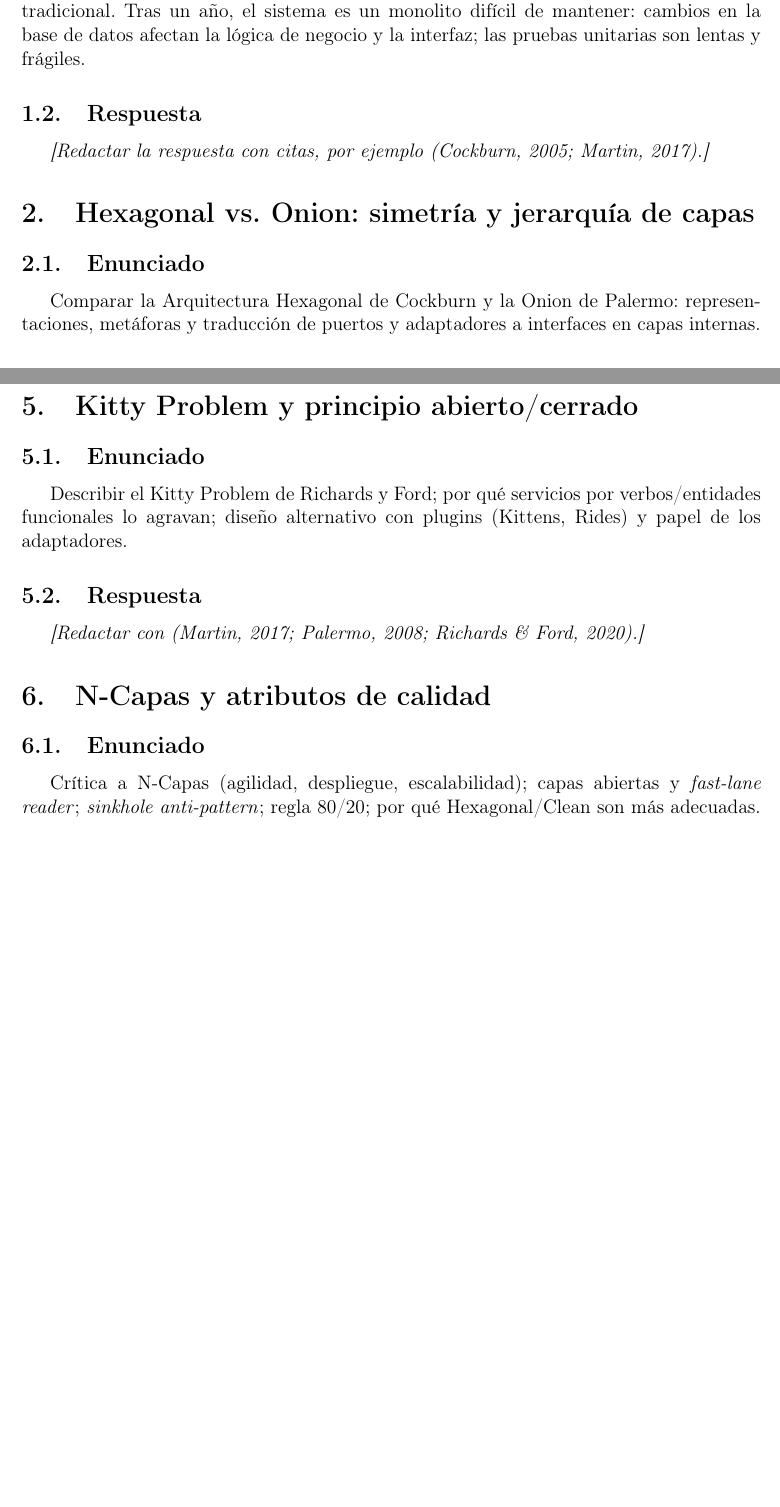
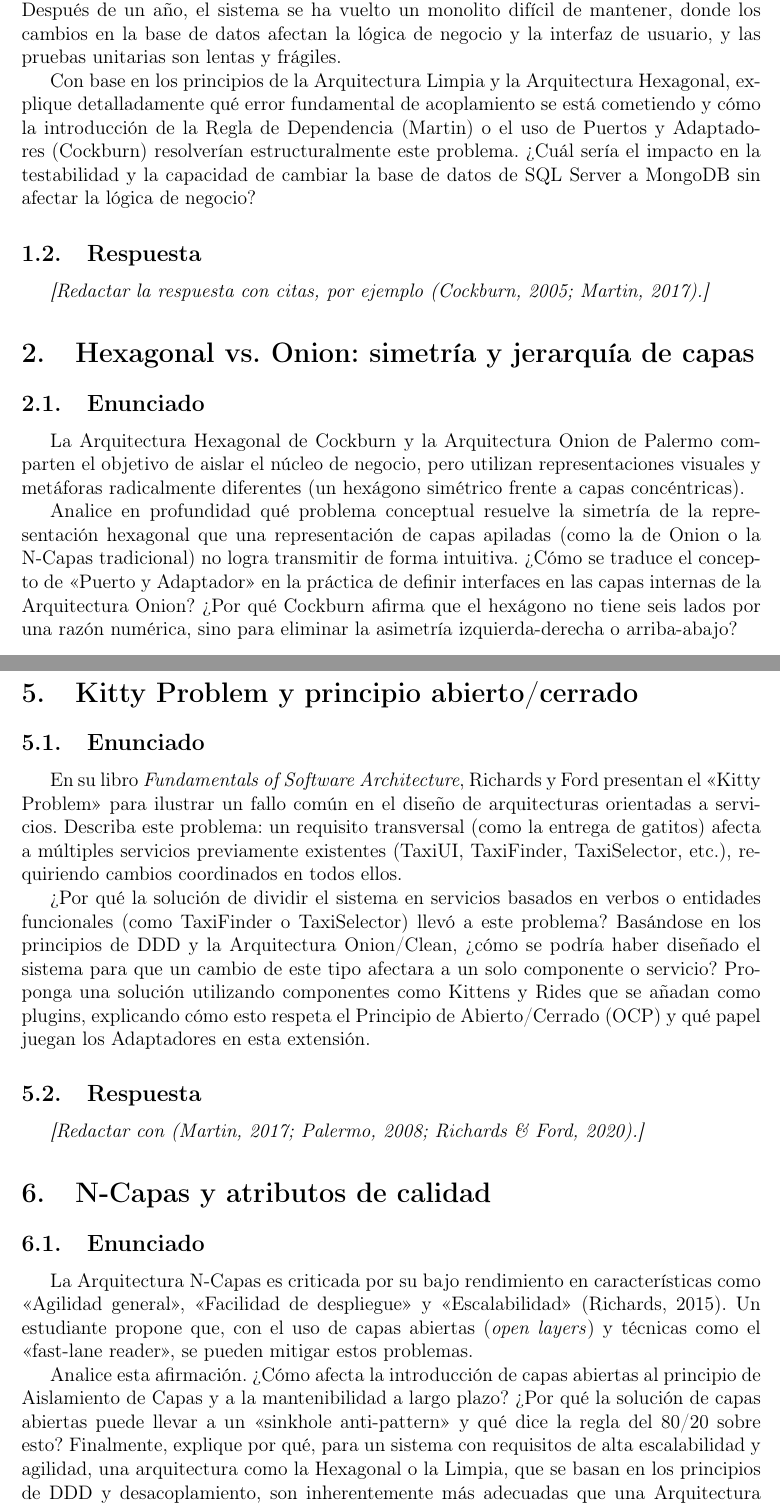
Before and after one commit to Anthonycg2003/seminario-IS-Arquitecturas-de-Software, a LaTeX document (latex/main.tex, which reads latex/sections/01-pregunta-tradeoffs.tex, latex/sections/02-pregunta-hexagonal-onion.tex, latex/sections/05-pregunta-kitty-problem.tex): two parts of pages 3 and 4 of 6 before the commit and two parts of pages 3 and 5 of 7 after it, joined at a grey line, cut so that both start at the same text, the shorter picture padded with empty space. Compiled offline with pdfLaTeX.

Commit message:
docs(latex): incluir enunciados completos de las seis preguntas
Texto alineado con el PDF oficial y las issues del repositorio.

```diff
--- a/latex/sections/01-pregunta-tradeoffs.tex
+++ b/latex/sections/01-pregunta-tradeoffs.tex
@@ -1,9 +1,17 @@
 \section[Análisis de trade-offs]{Análisis de trade-offs\\(N-Capas vs.\ Clean/Onion/Hexagonal)}
 
 \subsection{Enunciado}
-Un equipo construye un sistema de gestión de inventario con arquitectura N-Capas tradicional.
-Tras un año, el sistema es un monolito difícil de mantener: cambios en la base de datos afectan
-la lógica de negocio y la interfaz; las pruebas unitarias son lentas y frágiles.
+Un equipo de desarrollo está construyendo un sistema de gestión de inventario. Inicialmente,
+eligen una Arquitectura N-Capas tradicional por su simplicidad y familiaridad. Después de un
+año, el sistema se ha vuelto un monolito difícil de mantener, donde los cambios en la base de
+datos afectan la lógica de negocio y la interfaz de usuario, y las pruebas unitarias son lentas
+y frágiles.
+
+Con base en los principios de la Arquitectura Limpia y la Arquitectura Hexagonal, explique
+detalladamente qué error fundamental de acoplamiento se está cometiendo y cómo la introducción
+de la Regla de Dependencia (Martin) o el uso de Puertos y Adaptadores (Cockburn) resolverían
+estructuralmente este problema. ¿Cuál sería el impacto en la testabilidad y la capacidad de
+cambiar la base de datos de SQL Server a MongoDB sin afectar la lógica de negocio?
 
 \subsection{Respuesta}
 % TODO: acoplamiento fundamental; Regla de Dependencia (Martin); Puertos y Adaptadores (Cockburn);
--- a/latex/sections/02-pregunta-hexagonal-onion.tex
+++ b/latex/sections/02-pregunta-hexagonal-onion.tex
@@ -1,8 +1,16 @@
 \section{Hexagonal vs.\ Onion: simetría y jerarquía de capas}
 
 \subsection{Enunciado}
-Comparar la Arquitectura Hexagonal de Cockburn y la Onion de Palermo: representaciones,
-metáforas y traducción de puertos y adaptadores a interfaces en capas internas.
+La Arquitectura Hexagonal de Cockburn y la Arquitectura Onion de Palermo comparten el objetivo
+de aislar el núcleo de negocio, pero utilizan representaciones visuales y metáforas radicalmente
+diferentes (un hexágono simétrico frente a capas concéntricas).
+
+Analice en profundidad qué problema conceptual resuelve la simetría de la representación
+hexagonal que una representación de capas apiladas (como la de Onion o la N-Capas tradicional)
+no logra transmitir de forma intuitiva. ¿Cómo se traduce el concepto de «Puerto y Adaptador» en
+la práctica de definir interfaces en las capas internas de la Arquitectura Onion? ¿Por qué
+Cockburn afirma que el hexágono no tiene seis lados por una razón numérica, sino para eliminar
+la asimetría izquierda-derecha o arriba-abajo?
 
 \subsection{Respuesta}
 % TODO: qué transmite la simetría del hexágono; puerto/adaptador en Onion; por qué el hexágono
--- a/latex/sections/05-pregunta-kitty-problem.tex
+++ b/latex/sections/05-pregunta-kitty-problem.tex
@@ -1,8 +1,18 @@
 \section{Kitty Problem y principio abierto/cerrado}
 
 \subsection{Enunciado}
-Describir el Kitty Problem de Richards y Ford; por qué servicios por verbos/entidades funcionales
-lo agravan; diseño alternativo con plugins (Kittens, Rides) y papel de los adaptadores.
+En su libro \emph{Fundamentals of Software Architecture}, Richards y Ford presentan el «Kitty
+Problem» para ilustrar un fallo común en el diseño de arquitecturas orientadas a servicios.
+Describa este problema: un requisito transversal (como la entrega de gatitos) afecta a múltiples
+servicios previamente existentes (TaxiUI, TaxiFinder, TaxiSelector, etc.), requiriendo cambios
+coordinados en todos ellos.
+
+¿Por qué la solución de dividir el sistema en servicios basados en verbos o entidades
+funcionales (como TaxiFinder o TaxiSelector) llevó a este problema? Basándose en los principios
+de DDD y la Arquitectura Onion/Clean, ¿cómo se podría haber diseñado el sistema para que un
+cambio de este tipo afectara a un solo componente o servicio? Proponga una solución utilizando
+componentes como Kittens y Rides que se añadan como plugins, explicando cómo esto respeta el
+Principio de Abierto/Cerrado (OCP) y qué papel juegan los Adaptadores en esta extensión.
 
 \subsection{Respuesta}
 \textit{[Redactar con \parencite{richards2020fundamentals,martin2017clean,palermo2008onion}.]}
--- a/latex/sections/06-pregunta-n-capas-calidad.tex
+++ b/latex/sections/06-pregunta-n-capas-calidad.tex
@@ -1,8 +1,18 @@
 \section{N-Capas y atributos de calidad}
 
 \subsection{Enunciado}
-Crítica a N-Capas (agilidad, despliegue, escalabilidad); capas abiertas y \emph{fast-lane reader};
-\emph{sinkhole anti-pattern}; regla 80/20; por qué Hexagonal/Clean son más adecuadas.
+La Arquitectura N-Capas es criticada por su bajo rendimiento en características como «Agilidad
+general», «Facilidad de despliegue» y «Escalabilidad» (Richards, 2015). Un estudiante propone
+que, con el uso de capas abiertas (\emph{open layers}) y técnicas como el «fast-lane reader», se
+pueden mitigar estos problemas.
+
+Analice esta afirmación. ¿Cómo afecta la introducción de capas abiertas al principio de
+Aislamiento de Capas y a la mantenibilidad a largo plazo? ¿Por qué la solución de capas abiertas
+puede llevar a un «sinkhole anti-pattern» y qué dice la regla del 80/20 sobre esto? Finalmente,
+explique por qué, para un sistema con requisitos de alta escalabilidad y agilidad, una
+arquitectura como la Hexagonal o la Limpia, que se basan en los principios de DDD y
+desacoplamiento, son inherentemente más adecuadas que una Arquitectura N-Capas, incluso con
+optimizaciones.
 
 \subsection{Respuesta}
 \textit{[Redactar con \parencite{richards2015patterns,richards2020fundamentals,martin2017clean}.]}
```
Also changed, not shown: latex/sections/03-pregunta-ddd-bounded-context.tex (+13 -2 lines), latex/sections/04-pregunta-inversion-dependencias.tex (+26 -1 lines).
